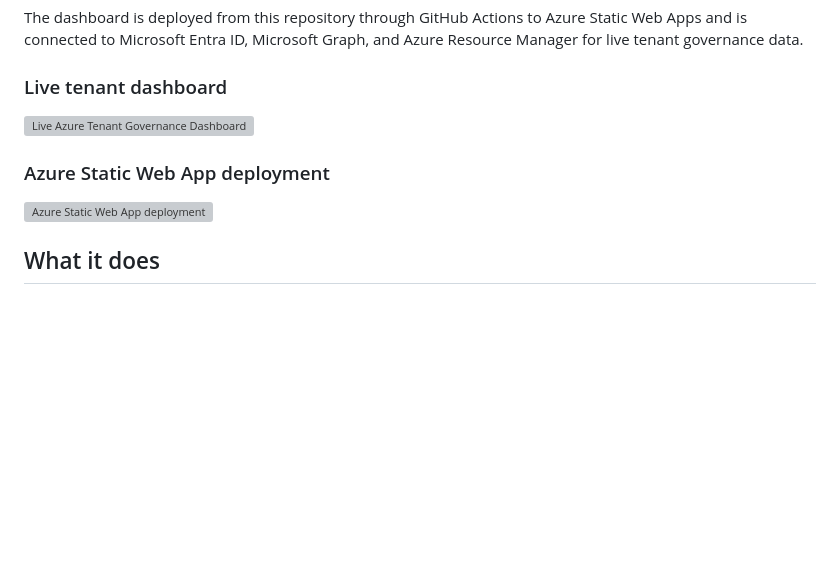
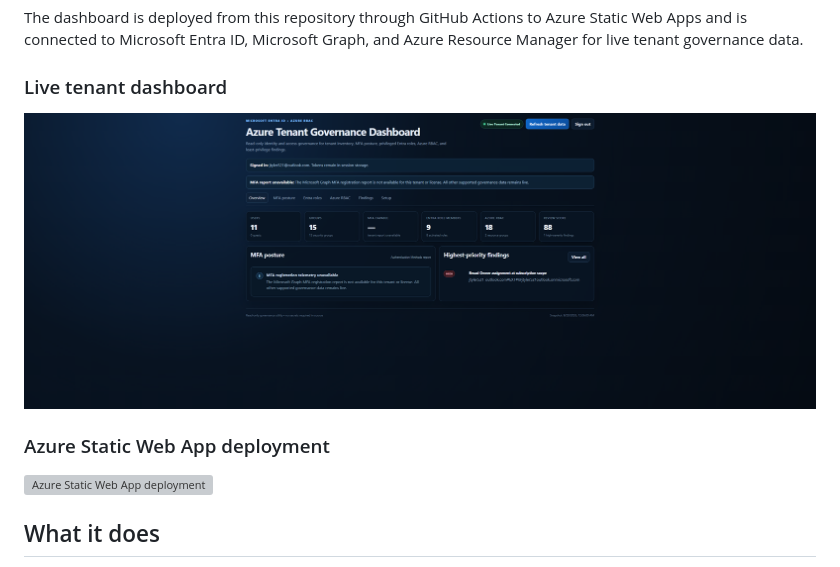
Before and after one commit to johninfra/azure-tenant-governance-dashboard, a Markdown page: README.md, the part around the change. GitHub-like rendering; blank space fills up the shorter version; grey boxes are pictures that could not be loaded.

Commit message:
Fix README dashboard screenshot path

```diff
--- a/README.md
+++ b/README.md
@@ -10,11 +10,12 @@ The dashboard is deployed from this repository through GitHub Actions to Azure S
 
 ### Live tenant dashboard
 
-![Live Azure Tenant Governance Dashboard](screenshots/live-tenant-dashboard.jpg)
+![Live Azure Tenant Governance Dashboard](screenshots/azure-live-tenant-dashboard.png)
 
 ### Azure Static Web App deployment
 
 ![Azure Static Web App deployment](screenshots/azure-static-web-app.jpg)
+
 ## What it does
 
 - Inventories Entra users, guest users, groups, and service principals.
```
